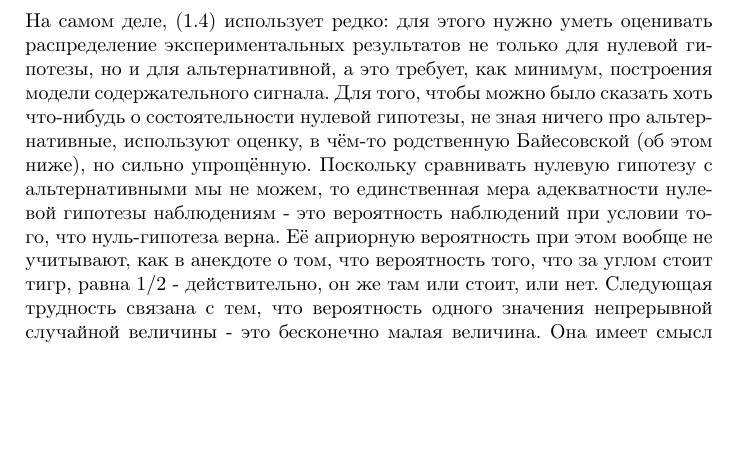
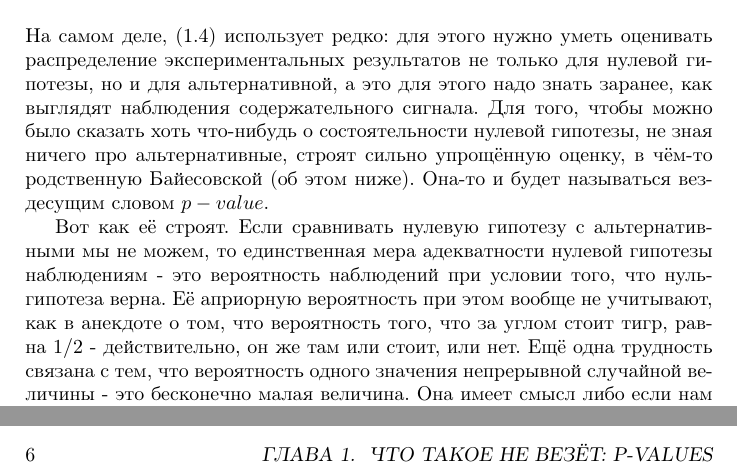
Before and after one commit to favorov/p-values-chapter, a LaTeX thesis (p_values_chapter.tex): part of page 4 of 6 before the commit and two parts of pages 4 and 6 of 8 after it, the two joined at a grey line, cut so that both start at the same text, the shorter picture padded with empty space. Compiled offline with pdfLaTeX.

Commit message:
Polishing text

```diff
--- a/p_values_chapter.tex
+++ b/p_values_chapter.tex
@@ -86,8 +86,9 @@ $P\left(\text{obs|A}\right)$ - это evidence в \eqref{hyp_compare_evid_A}, о
 \end{align}
 
 \section*{P-value}
-На самом деле, \eqref{hyp_compare_bayes_null} использует редко: для этого нужно уметь оценивать распределение экспериментальных результатов не только для нулевой гипотезы, но и для альтернативной, а это требует, как минимум, построения модели содержательного сигнала. Для того, чтобы можно было сказать хоть что-нибудь о состоятельности нулевой гипотезы, не зная ничего про альтернативные, используют оценку, в чём-то родственную Байесовской (об этом ниже), но сильно упрощённую. Поскольку сравнивать нулевую гипотезу с альтернативными мы не можем, то единственная мера адекватности нулевой гипотезы наблюдениям - это вероятность наблюдений при условии того, что нуль-гипотеза верна. Её априорную вероятность при этом вообще не учитывают, как в анекдоте о том, что вероятность того, что за углом стоит тигр, равна $1/2$ - действительно, он же там или стоит, или нет.
-Следующая трудность связана с тем, что вероятность одного значения непрерывной случайной величины - это бесконечно малая величина. Она имеет смысл либо если нам нужно отношение таких вероятностей при разных предположениях, либо если мы интегрируем её на каком-то интервале. Пока в баейсовской формуле мы считали отношения, всё было в порядке, теперь надо задуматься от интервалах.
+На самом деле, \eqref{hyp_compare_bayes_null} использует редко: для этого нужно уметь оценивать распределение экспериментальных результатов не только для нулевой гипотезы, но и для альтернативной, а это для этого надо знать заранее, как выглядят наблюдения содержательного сигнала. Для того, чтобы можно было сказать хоть что-нибудь о состоятельности нулевой гипотезы, не зная ничего про альтернативные, строят сильно упрощённую оценку, в чём-то родственную Байесовской (об этом ниже). Она-то и будет называться вездесущим словом $p-value$.
+
+Вот как её строят. Если сравнивать нулевую гипотезу с альтернативными мы не можем, то единственная мера адекватности нулевой гипотезы наблюдениям - это вероятность наблюдений при условии того, что нуль-гипотеза верна. Её априорную вероятность при этом вообще не учитывают, как в анекдоте о том, что вероятность того, что за углом стоит тигр, равна $1/2$ - действительно, он же там или стоит, или нет. Ещё одна трудность связана с тем, что вероятность одного значения непрерывной случайной величины - это бесконечно малая величина. Она имеет смысл либо если нам нужно отношение таких вероятностей при разных предположениях, либо если мы интегрируем её на каком-то интервале. Пока в баейсовской формуле мы считали отношения, всё было в порядке, теперь надо задуматься от интервалах.
 
 Самый понятный интервал - это от столба и до обеда. Его и используют при оценке $p-value$: по определению, это вероятность наблюдать тот результат, который был получен, или более маргинальный результат, при условии того, что нулевая гипотеза верна. Очевидно, чтобы оценить p-value по наблюдению, надо знать распределение случайной величины, которая описывает результат нашего наблюдения при верной нулевой гипотезе. Но этого мало: надо ещё понимать, что значит <<более маргинальный>> применительно к нашим наблюдением.
 
```
